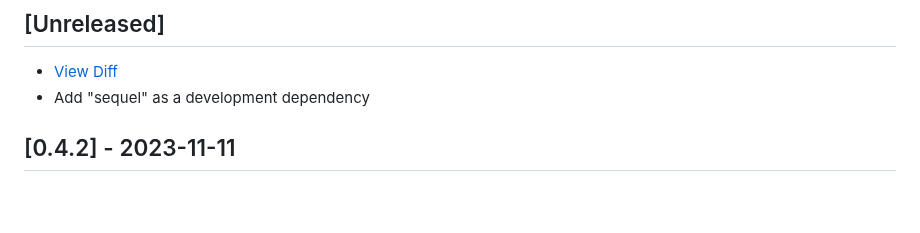
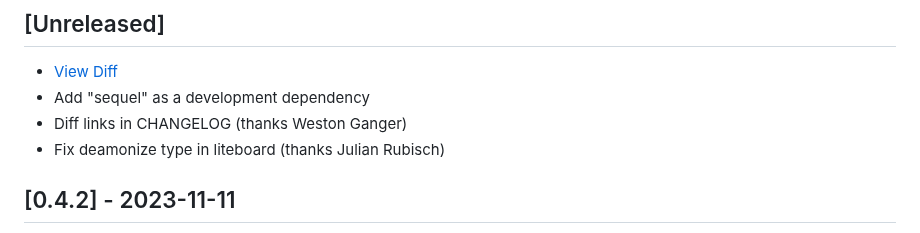
Before and after one commit to oldmoe/litestack, a Markdown page: CHANGELOG.md, the part around the change. Rendered like a GitHub page; blank space fills up the shorter version.

Commit message:
add recent changes to CHANGELOG.md

```diff
--- a/CHANGELOG.md
+++ b/CHANGELOG.md
@@ -2,6 +2,8 @@
 
 - [View Diff](https://github.com/litestack/compare/v0.4.1...master)
 - Add "sequel" as a development dependency
+- Diff links in CHANGELOG (thanks Weston Ganger)
+- Fix deamonize type in liteboard (thanks Julian Rubisch)
 
 ## [0.4.2] - 2023-11-11
 
```
